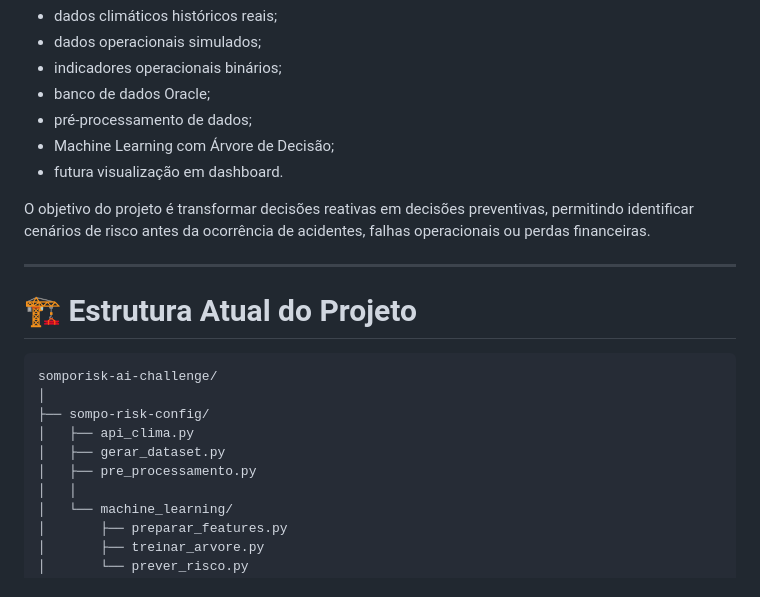
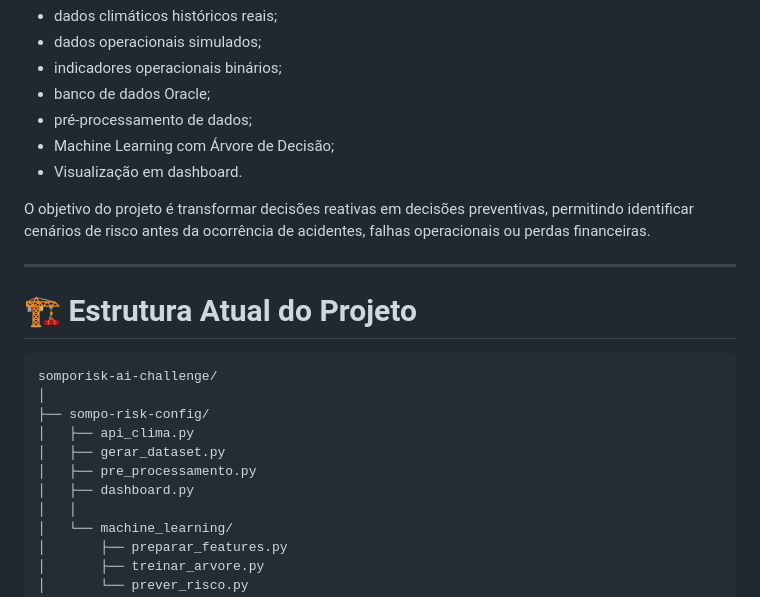
Before and after one commit to renansouz/maia-intelligence-NEXT, a Markdown page: docs/project/README-project.md, the part around one of its changes. GitHub-like rendering.

```diff
--- a/docs/project/README-project.md
+++ b/docs/project/README-project.md
@@ -10,7 +10,7 @@ A **SompoRisk AI** é uma Prova de Conceito (POC) desenvolvida para identificar
 * banco de dados Oracle;
 * pré-processamento de dados;
 * Machine Learning com Árvore de Decisão;
-* futura visualização em dashboard.
+* Visualização em dashboard.
 
 O objetivo do projeto é transformar decisões reativas em decisões preventivas, permitindo identificar cenários de risco antes da ocorrência de acidentes, falhas operacionais ou perdas financeiras.
 
@@ -25,6 +25,7 @@ somporisk-ai-challenge/
 │   ├── api_clima.py
 │   ├── gerar_dataset.py
 │   ├── pre_processamento.py
+│   ├── dashboard.py
 │   │
 │   └── machine_learning/
 │       ├── preparar_features.py
```
Also changed, not shown: other parts of docs/project/README-project.md (+39 -19 lines).
